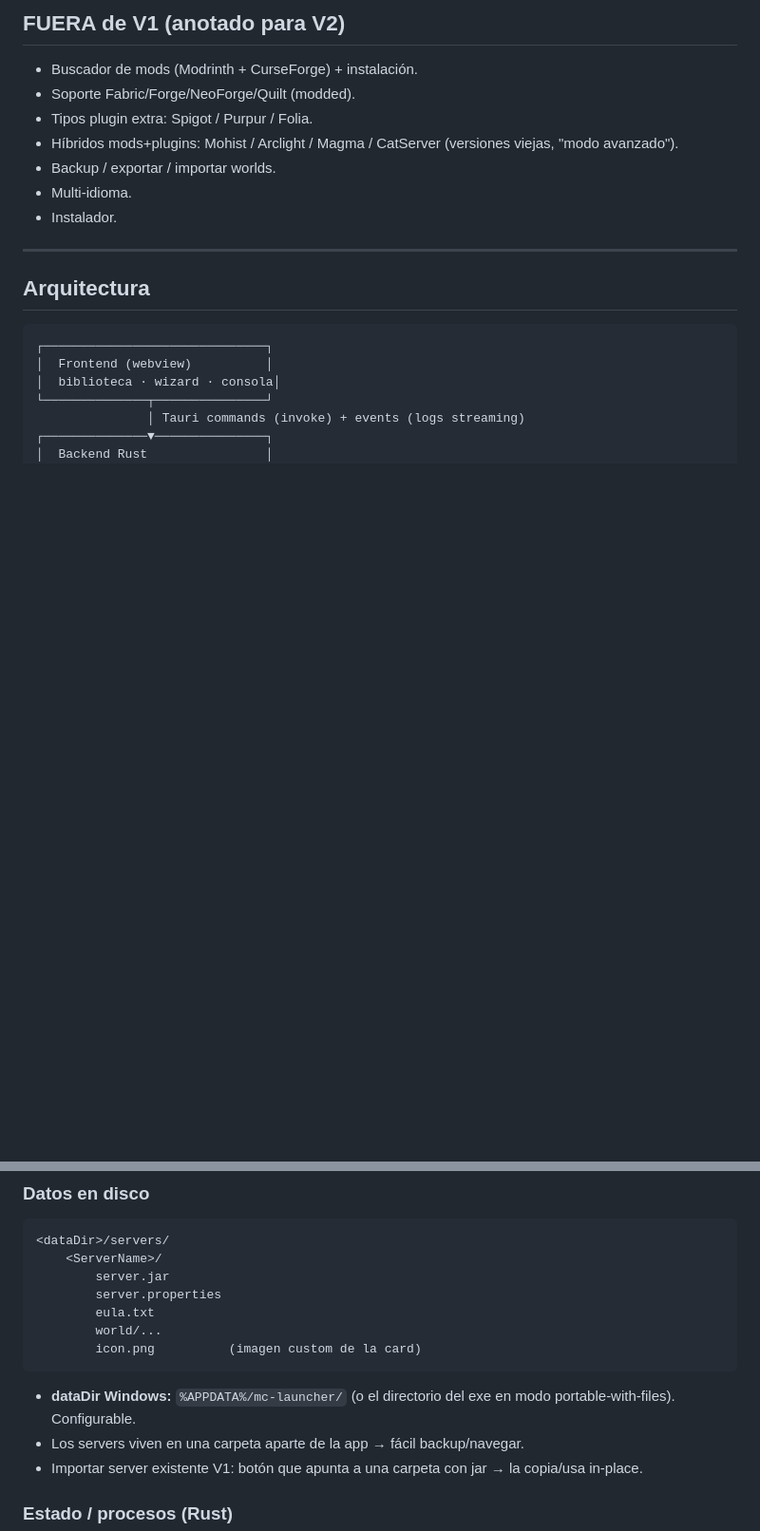
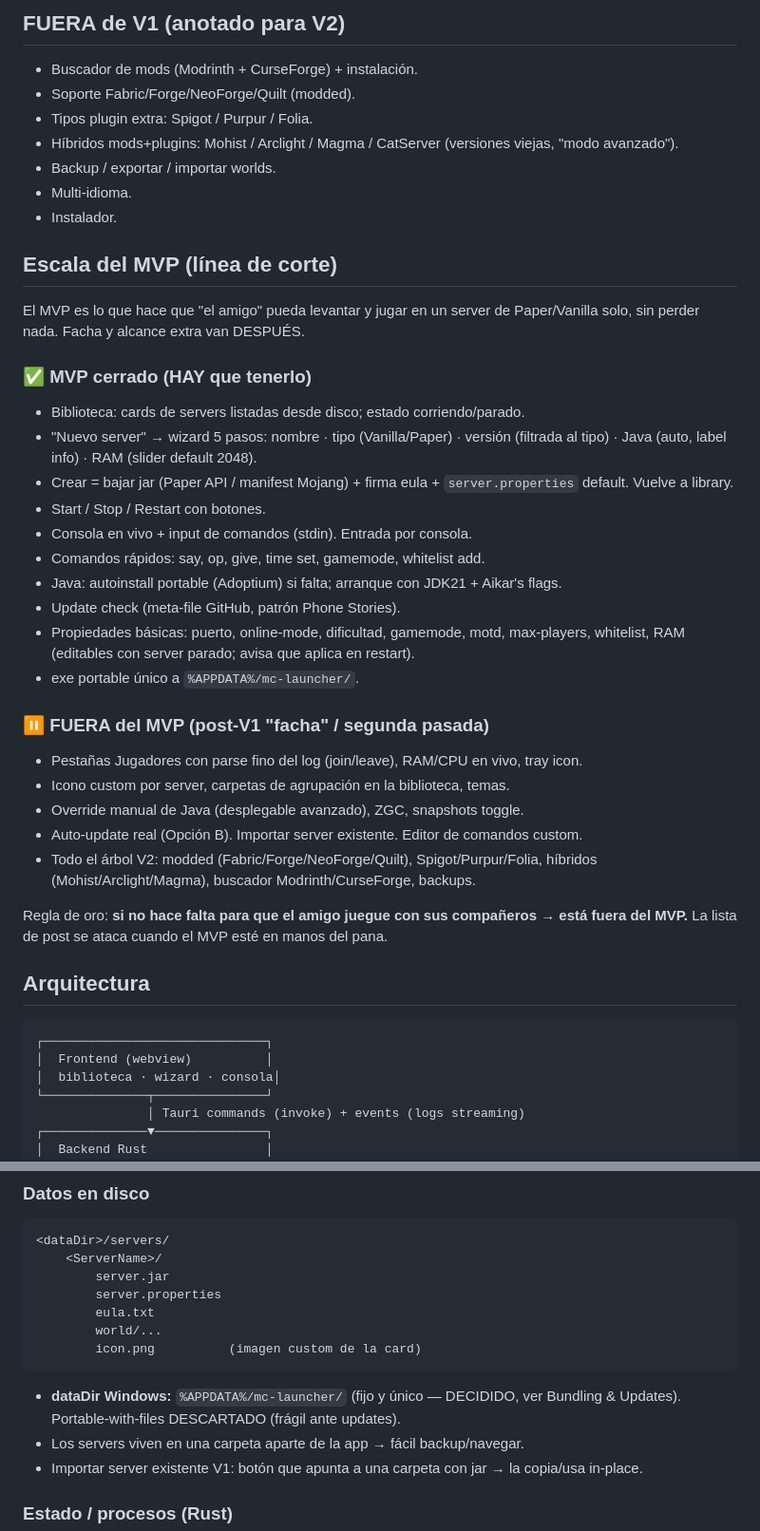
Before and after one commit to fedeps2/digspawn, a Markdown page: SPEC.md, 2 parts joined by grey strips. Shown at 95% size. GitHub-like rendering; blank space fills up the shorter version.

Commit message:
checklist MVP (linea de corte) + prompt de arranque para opencode

````diff
--- a/SPEC.md
+++ b/SPEC.md
@@ -34,7 +34,35 @@ Frontend vanilla JS + CSS (sin framework runtime pesado → fluidez).
 - Multi-idioma.
 - Instalador.
 
----
+## Escala del MVP (línea de corte)
+El MVP es lo que hace que "el amigo" pueda levantar y jugar en un server de
+Paper/Vanilla solo, sin perder nada. Facha y alcance extra van DESPUÉS.
+
+### ✅ MVP cerrado (HAY que tenerlo)
+- Biblioteca: cards de servers listadas desde disco; estado corriendo/parado.
+- "Nuevo server" → wizard 5 pasos: nombre · tipo (Vanilla/Paper) · versión
+  (filtrada al tipo) · Java (auto, label info) · RAM (slider default 2048).
+- Crear = bajar jar (Paper API / manifest Mojang) + firma eula + `server.properties`
+  default. Vuelve a library.
+- Start / Stop / Restart con botones.
+- Consola en vivo + input de comandos (stdin). Entrada por consola.
+- Comandos rápidos: say, op, give, time set, gamemode, whitelist add.
+- Java: autoinstall portable (Adoptium) si falta; arranque con JDK21 + Aikar's flags.
+- Update check (meta-file GitHub, patrón Phone Stories).
+- Propiedades básicas: puerto, online-mode, dificultad, gamemode, motd, max-players,
+  whitelist, RAM (editables con server parado; avisa que aplica en restart).
+- exe portable único a `%APPDATA%/mc-launcher/`.
+
+### ⏸️ FUERA del MVP (post-V1 "facha" / segunda pasada)
+- Pestañas Jugadores con parse fino del log (join/leave), RAM/CPU en vivo, tray icon.
+- Icono custom por server, carpetas de agrupación en la biblioteca, temas.
+- Override manual de Java (desplegable avanzado), ZGC, snapshots toggle.
+- Auto-update real (Opción B). Importar server existente. Editor de comandos custom.
+- Todo el árbol V2: modded (Fabric/Forge/NeoForge/Quilt), Spigot/Purpur/Folia,
+  híbridos (Mohist/Arclight/Magma), buscador Modrinth/CurseForge, backups.
+
+Regla de oro: **si no hace falta para que el amigo juegue con sus compañeros → está
+fuera del MVP.** La lista de post se ataca cuando el MVP esté en manos del pana.
 
 ## Arquitectura
 
@@ -64,8 +92,8 @@ Frontend vanilla JS + CSS (sin framework runtime pesado → fluidez).
         icon.png          (imagen custom de la card)
 ```
 
-- **dataDir Windows:** `%APPDATA%/mc-launcher/` (o el directorio del exe en modo
-  portable-with-files). Configurable.
+- **dataDir Windows:** `%APPDATA%/mc-launcher/` (fijo y único — DECIDIDO, ver
+  Bundling & Updates). Portable-with-files DESCARTADO (frágil ante updates).
 - Los servers viven en una carpeta aparte de la app → fácil backup/navegar.
 - Importar server existente V1: botón que apunta a una carpeta con jar → la
   copia/usa in-place.
````
Also changed, not shown: PROMPT_arranque.md (added, +44 -0 lines).
